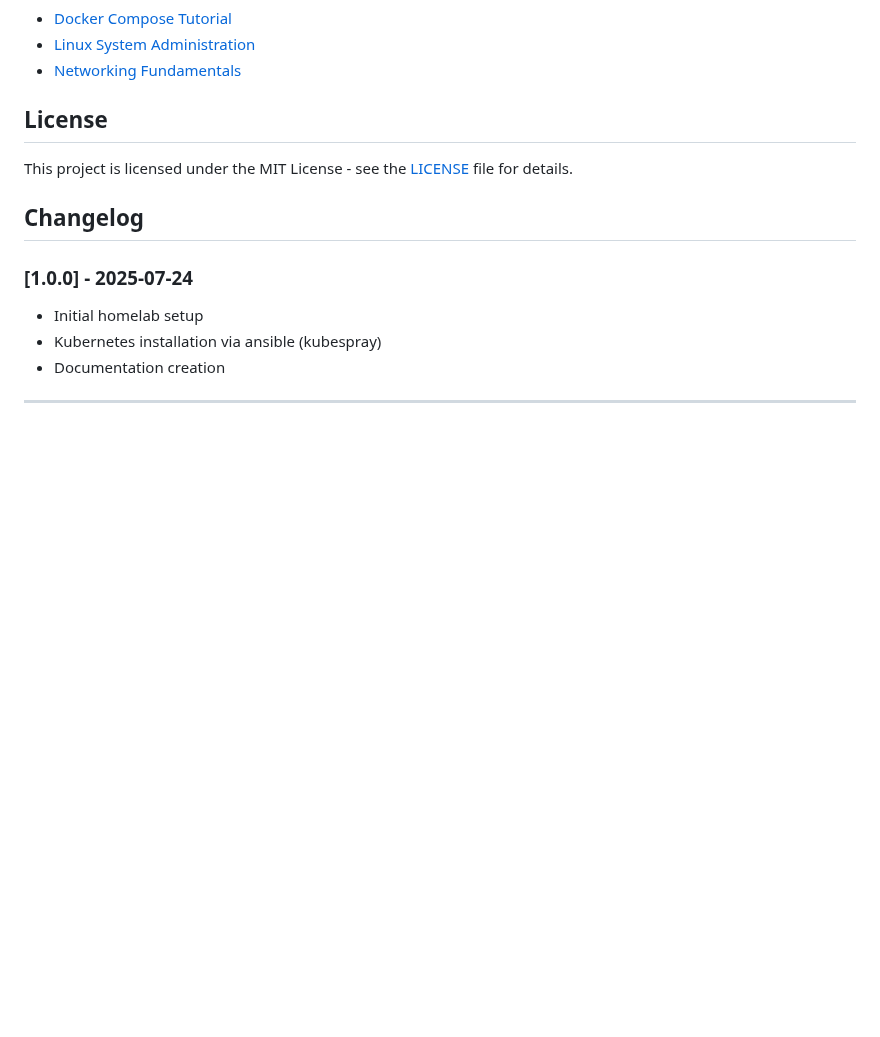
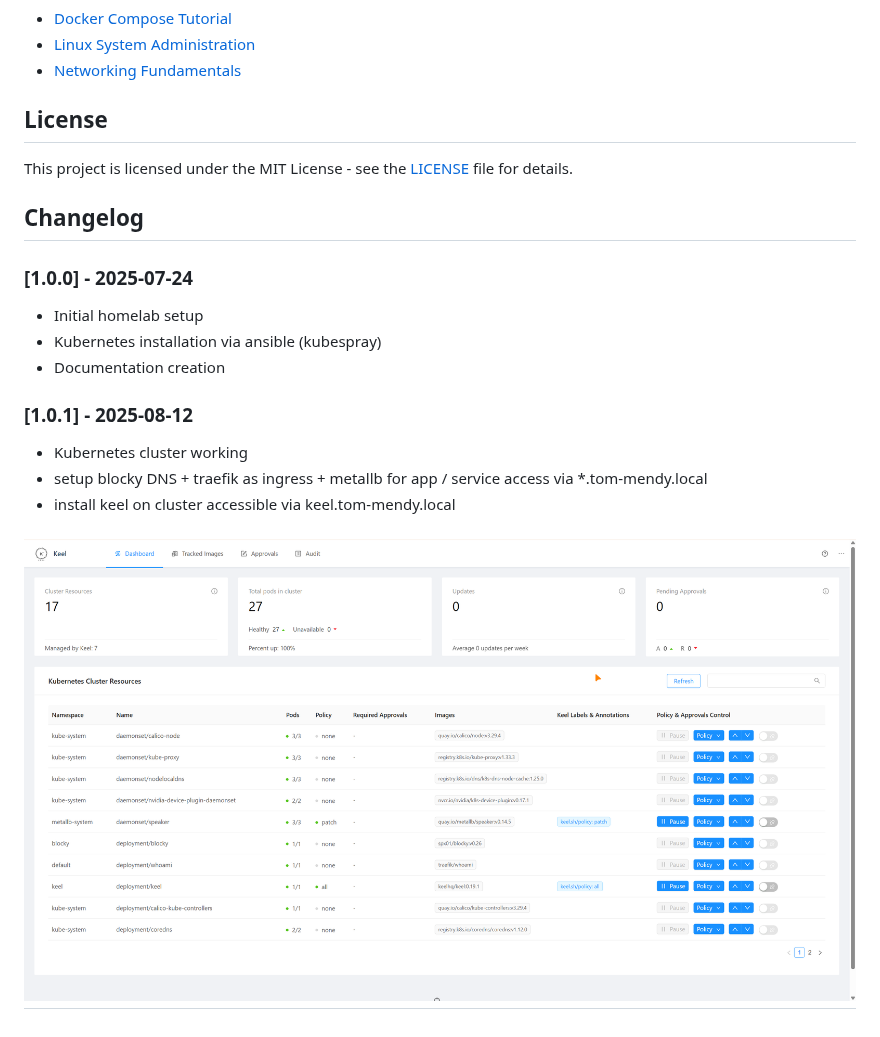
Before and after one commit to Tom-Mendy/homelab, a Markdown page: README.md, the part around the change. GitHub-like rendering; pictures changed too: docs/images/keel.png (added); blank space fills up the shorter version.

Commit message:
feat: add MetalLB and Traefik setup scripts; configure Blocky and Keel deployments with ingress rules

```diff
--- a/README.md
+++ b/README.md
@@ -254,4 +254,10 @@ This project is licensed under the MIT License - see the [LICENSE](LICENSE) file
 - Kubernetes installation via ansible (kubespray)
 - Documentation creation
 
+### [1.0.1] - 2025-08-12
+- Kubernetes cluster working
+- setup blocky DNS + traefik as ingress + metallb for app / service access via *.tom-mendy.local
+- install keel on cluster accessible via keel.tom-mendy.local
+
+![keel dashboard](./docs/images/keel.png)
 ---
```
Also changed, not shown: image.png (added), 15 other files.
